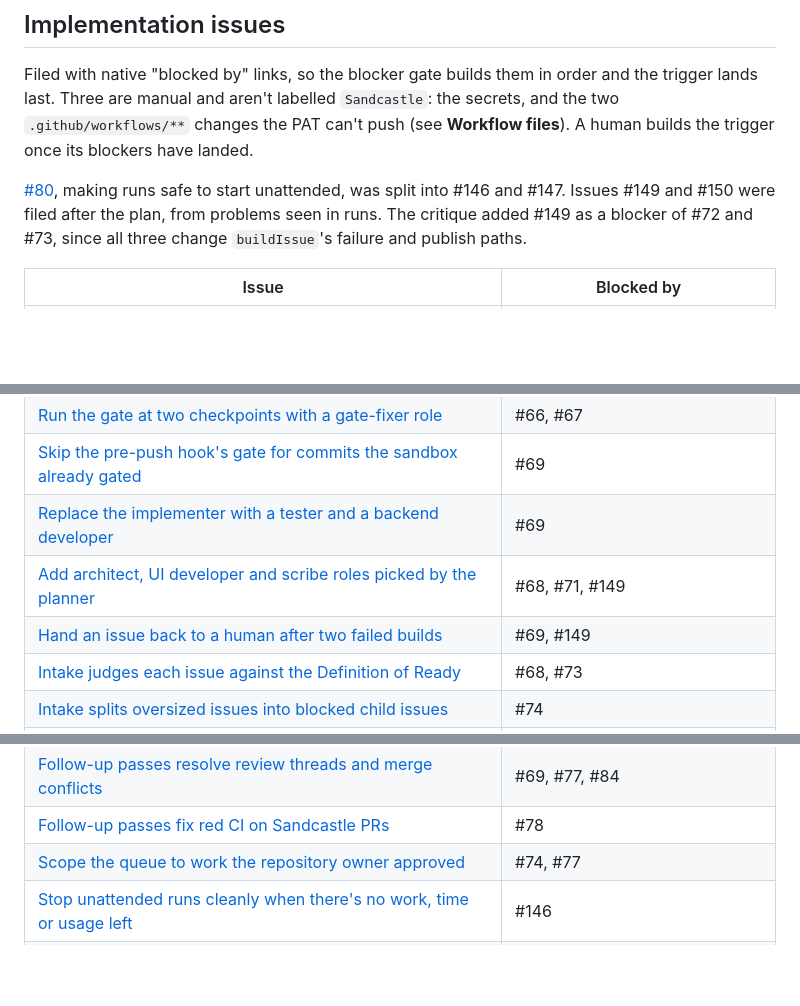
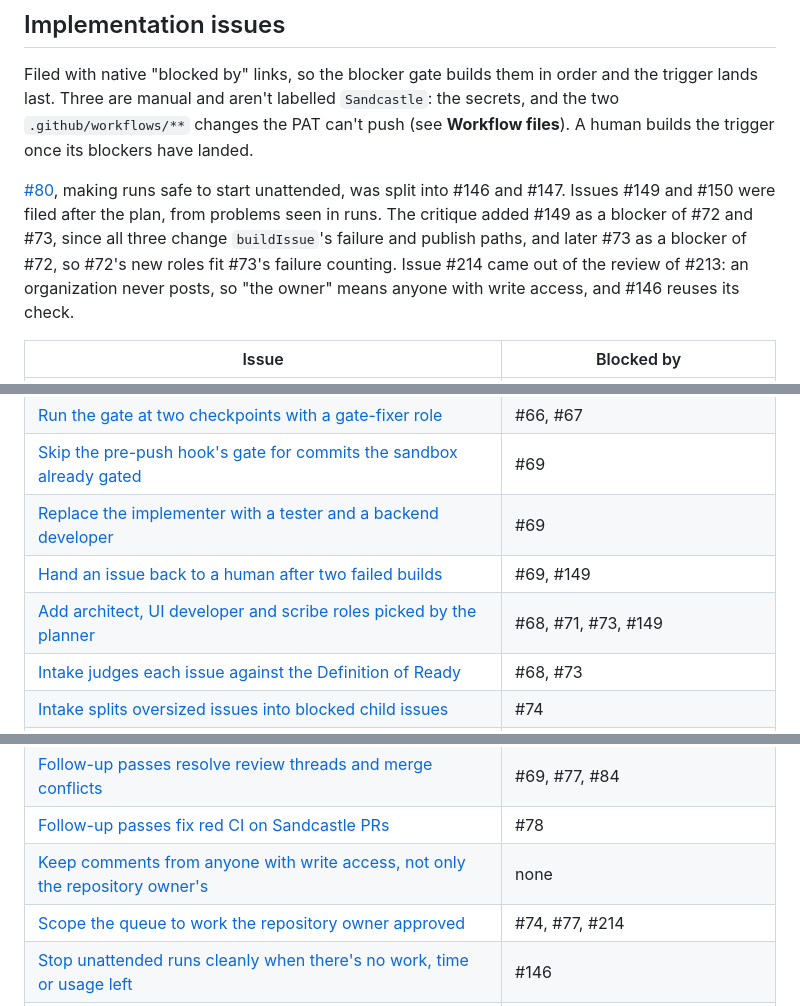
Before and after one commit to mpaulosky/Blazor-Server, a Markdown page: docs/plans/sandcastle-workflow.md, 3 parts joined by grey strips. Rendered like a GitHub page; blank space fills up the shorter version.

Commit message:
docs(sandcastle): Add #214 to the plan table and record the blockers added since (#216)
## Why

The "Implementation issues" table in `docs/plans/sandcastle-workflow.md`
had fallen behind the issues' native "blocked
by" links. The critique made #72 wait on #73, #214 was filed from the
review of #213, and #146 now waits on #214.

## What changed

- New row: #214 (keep comments from anyone with write access), no
blockers.
- #72 also lists #73, which the critique added so #72's new roles fit
#73's failure counting.
- #146 also lists #214, whose write-access check it reuses.
- The note above the table explains both additions.

## Verification

- Every row was compared with `gh api
repos/mpaulosky/Blazor-Server/issues/<n>/dependencies/blocked_by`. Apart
from these
three changes, the table already matched. The exceptions are #66 and
#150, whose blockers are body lines (`Blocked by
  #65`, `Blocked by #73`).
- `markdownlint-cli2` passes, and the pre-push gate passed.

🤖 Generated with [Claude Code](https://claude.com/claude-code)

---------

Co-authored-by: T <t@e.com>
Co-authored-by: Claude Opus 5.5 <noreply@anthropic.com>

```diff
--- a/docs/plans/sandcastle-workflow.md
+++ b/docs/plans/sandcastle-workflow.md
@@ -386,7 +386,8 @@ two `.github/workflows/**` changes the PAT can't push (see **Workflow files**).
 
 [#80](https://github.com/mpaulosky/Blazor-Server/issues/80), making runs safe to start unattended, was split into #146 and #147.
 Issues #149 and #150 were filed after the plan, from problems seen in runs. The critique added #149 as a blocker of #72 and #73, since all three change
-`buildIssue`'s failure and publish paths.
+`buildIssue`'s failure and publish paths, and later #73 as a blocker of #72, so #72's new roles fit #73's failure counting.
+Issue #214 came out of the review of #213: an organization never posts, so "the owner" means anyone with write access, and #146 reuses its check.
 
 | Issue | Blocked by |
 | --- | --- |
@@ -396,8 +397,8 @@ Issues #149 and #150 were filed after the plan, from problems seen in runs. The
 | [Run the gate at two checkpoints with a gate-fixer role](https://github.com/mpaulosky/Blazor-Server/issues/69) | #66, #67 |
 | [Skip the pre-push hook's gate for commits the sandbox already gated](https://github.com/mpaulosky/Blazor-Server/issues/70) | #69 |
 | [Replace the implementer with a tester and a backend developer](https://github.com/mpaulosky/Blazor-Server/issues/71) | #69 |
-| [Add architect, UI developer and scribe roles picked by the planner](https://github.com/mpaulosky/Blazor-Server/issues/72) | #68, #71, #149 |
 | [Hand an issue back to a human after two failed builds](https://github.com/mpaulosky/Blazor-Server/issues/73) | #69, #149 |
+| [Add architect, UI developer and scribe roles picked by the planner](https://github.com/mpaulosky/Blazor-Server/issues/72) | #68, #71, #73, #149 |
 | [Intake judges each issue against the Definition of Ready](https://github.com/mpaulosky/Blazor-Server/issues/74) | #68, #73 |
 | [Intake splits oversized issues into blocked child issues](https://github.com/mpaulosky/Blazor-Server/issues/75) | #74 |
 | [Critique each round's plan and defer picks that aren't safe in parallel](https://github.com/mpaulosky/Blazor-Server/issues/76) | #68 |
@@ -405,7 +406,8 @@ Issues #149 and #150 were filed after the plan, from problems seen in runs. The
 | [Keep pr-automerge.yml from merging PRs handed back to a human (manual, not `Sandcastle`)](https://github.com/mpaulosky/Blazor-Server/issues/84) | none |
 | [Follow-up passes resolve review threads and merge conflicts](https://github.com/mpaulosky/Blazor-Server/issues/78) | #69, #77, #84 |
 | [Follow-up passes fix red CI on Sandcastle PRs](https://github.com/mpaulosky/Blazor-Server/issues/79) | #78 |
-| [Scope the queue to work the repository owner approved](https://github.com/mpaulosky/Blazor-Server/issues/146) | #74, #77 |
+| [Keep comments from anyone with write access, not only the repository owner's](https://github.com/mpaulosky/Blazor-Server/issues/214) | none |
+| [Scope the queue to work the repository owner approved](https://github.com/mpaulosky/Blazor-Server/issues/146) | #74, #77, #214 |
 | [Stop unattended runs cleanly when there's no work, time or usage left](https://github.com/mpaulosky/Blazor-Server/issues/147) | #146 |
 | [Write a run report with outcomes, hand-backs and token usage](https://github.com/mpaulosky/Blazor-Server/issues/81) | #73, #77, #78 |
 | [Create the secrets Sandcastle needs to run from GitHub Actions (manual, not `Sandcastle`)](https://github.com/mpaulosky/Blazor-Server/issues/83) | none |
```
